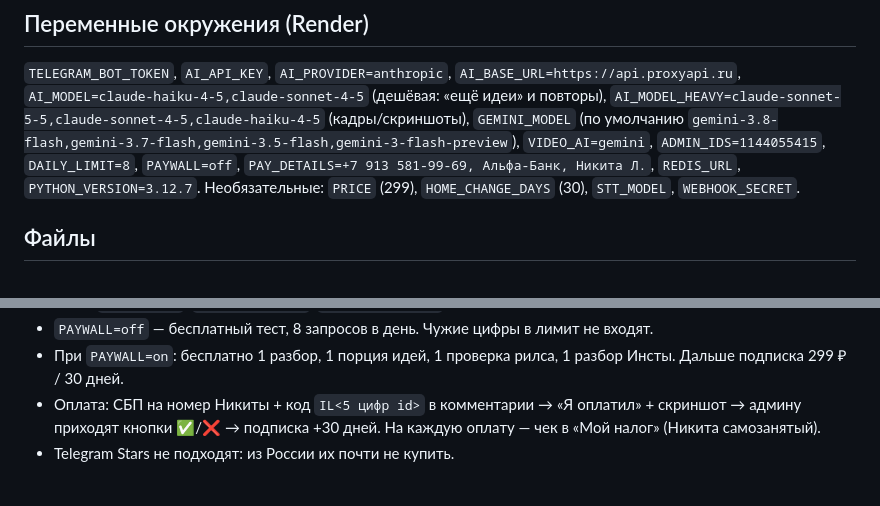
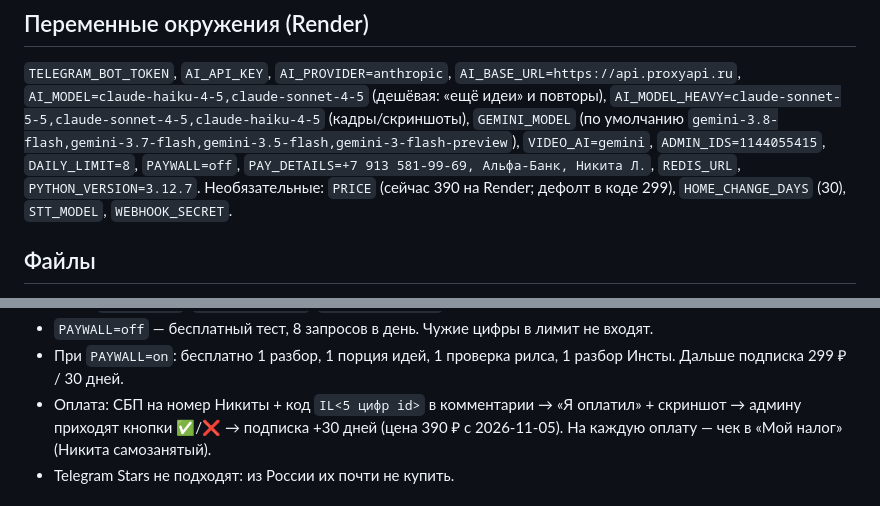
Before and after one commit to blast161008-lgtm/nowtheprime-, a Markdown page: PROJECT.md, 2 parts joined by grey strips. Rendered like a GitHub page.

Commit message:
PROJECT.md: price 390
Co-Authored-By: Claude Opus 5.5 <noreply@anthropic.com>
Claude-Session: https://claude.ai/code/session_017JKs8nyoSgskCrRQ5Bv8TA

```diff
--- a/PROJECT.md
+++ b/PROJECT.md
@@ -22,7 +22,7 @@ Telegram-бот для авторов. Разбирает публичный Tel
 `AI_MODEL=claude-haiku-4-5,claude-sonnet-4-5` (дешёвая: «ещё идеи» и повторы), `AI_MODEL_HEAVY=claude-sonnet-5-5,claude-sonnet-4-5,claude-haiku-4-5` (кадры/скриншоты),
 `GEMINI_MODEL` (по умолчанию `gemini-3.8-flash,gemini-3.7-flash,gemini-3.5-flash,gemini-3-flash-preview`), `VIDEO_AI=gemini`,
 `ADMIN_IDS=1144055415`, `DAILY_LIMIT=8`, `PAYWALL=off`, `PAY_DETAILS=+7 913 581-99-69, Альфа-Банк, Никита Л.`, `REDIS_URL`, `PYTHON_VERSION=3.12.7`.
-Необязательные: `PRICE` (299), `HOME_CHANGE_DAYS` (30), `STT_MODEL`, `WEBHOOK_SECRET`.
+Необязательные: `PRICE` (сейчас 390 на Render; дефолт в коде 299), `HOME_CHANGE_DAYS` (30), `STT_MODEL`, `WEBHOOK_SECRET`.
 
 ## Файлы
 - `bot.py` — Telegram (urllib, без зависимостей), роутинг, сценарии, подписка, свой канал, Инстаграм/рилсы
@@ -55,7 +55,7 @@ Telegram-бот для авторов. Разбирает публичный Tel
 - Рефералка: `/invite` → ссылка `t.me/<бот>?start=ref_<uid>`; пригласившему +30 дней за ПЕРВУЮ оплату друга (Redis `u:<id>:ref`, `u:<id>:invited`, `u:<id>:ref_paid`).
 - `PAYWALL=off` — бесплатный тест, 8 запросов в день. Чужие цифры в лимит не входят.
 - При `PAYWALL=on`: бесплатно 1 разбор, 1 порция идей, 1 проверка рилса, 1 разбор Инсты. Дальше подписка 299 ₽ / 30 дней.
-- Оплата: СБП на номер Никиты + код `IL<5 цифр id>` в комментарии → «Я оплатил» + скриншот → админу приходят кнопки ✅/❌ → подписка +30 дней. На каждую оплату — чек в «Мой налог» (Никита самозанятый).
+- Оплата: СБП на номер Никиты + код `IL<5 цифр id>` в комментарии → «Я оплатил» + скриншот → админу приходят кнопки ✅/❌ → подписка +30 дней (цена 390 ₽ с 2026-11-05). На каждую оплату — чек в «Мой налог» (Никита самозанятый).
 - Telegram Stars не подходят: из России их почти не купить.
 
 ## Принцип качества (решение Никиты 2026-11-05: «не дёшево, а действительно полезно и качественно»)
```
